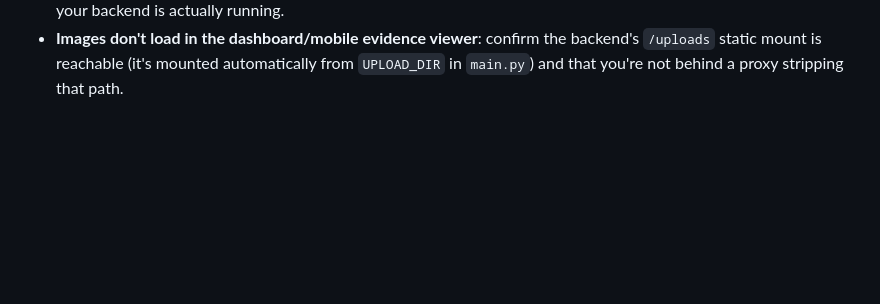
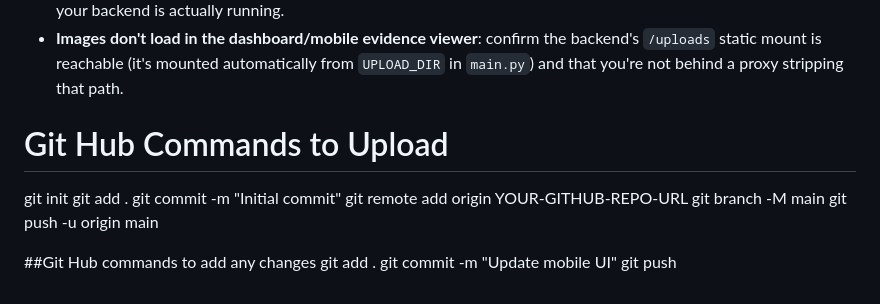
Before and after one commit to afsana10-web/Main, a Markdown page: docs/setup.md, the part around the change. Rendered like a GitHub page; blank space fills up the shorter version.

Commit message:
Update setup instructions

```diff
--- a/docs/setup.md
+++ b/docs/setup.md
@@ -153,3 +153,16 @@ frontend against this endpoint). Demo mode is also configurable via the
   the backend's `/uploads` static mount is reachable (it's mounted
   automatically from `UPLOAD_DIR` in `main.py`) and that you're not behind
   a proxy stripping that path.
+
+# Git Hub Commands to Upload
+git init
+git add .
+git commit -m "Initial commit"
+git remote add origin YOUR-GITHUB-REPO-URL
+git branch -M main
+git push -u origin main
+
+##Git Hub commands to add any changes
+git add .
+git commit -m "Update mobile UI"
+git push
```
